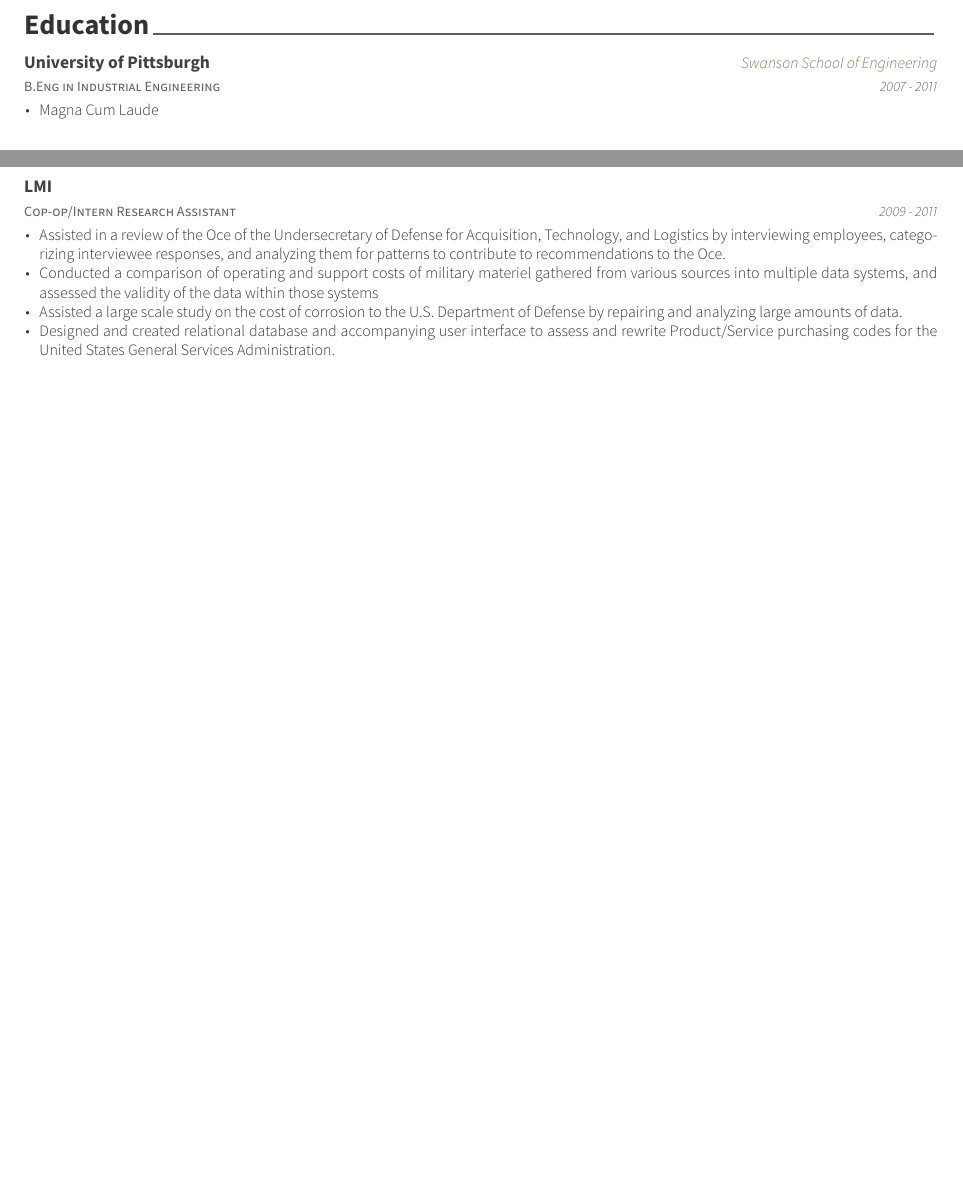
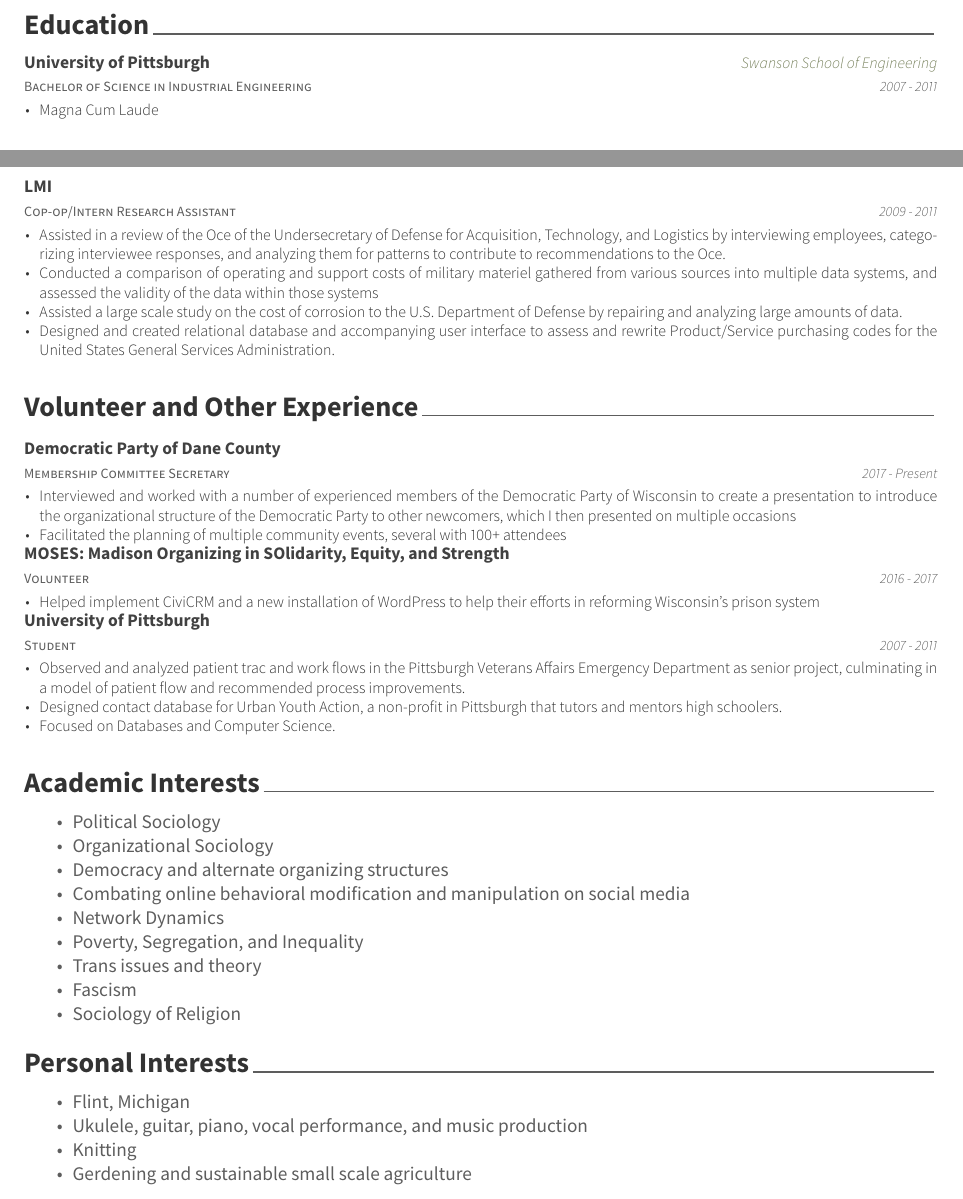
Before and after one commit to Everett-Trechter/Resume, an R Markdown document (ResumeMarkdown/EverettTrechterResume.Rmd): two parts of pages 1 and 2 of 2, joined at a grey line, cut so that both start at the same text, the shorter picture padded with empty space. The pictures show the output file ResumeMarkdown/EverettTrechterResume.pdf that the author committed with the source.

Commit message:
filled in details, still some formatting

````diff
--- a/ResumeMarkdown/EverettTrechterResume.Rmd
+++ b/ResumeMarkdown/EverettTrechterResume.Rmd
@@ -46,7 +46,7 @@
 ```{r}
 tribble(
   ~ degree, ~ uni, ~school, ~ dates, ~ details,
-  "B.Eng in Industrial Engineering", "University of Pittsburgh","Swanson School of Engineering","2007 - 2011","Magna Cum Laude"
+  "Bachelor of Science in Industrial Engineering", "University of Pittsburgh","Swanson School of Engineering","2007 - 2011","Magna Cum Laude"
 )%>%
   detailed_entries(degree, dates, uni, school, details)
 ```
@@ -90,3 +90,37 @@
 )%>%
   detailed_entries(role, dates, company,, details)
 ```
+
+#Volunteer and Other Experience
+```{r}
+tribble(
+  ~role, ~org, ~dates, ~deets,
+  "Membership Committee Secretary","Democratic Party of Dane County","2017 - Present","Interviewed and worked with a number of experienced members of the Democratic Party of Wisconsin to create a presentation to introduce the organizational structure of the Democratic Party to other newcomers, which I then presented
+on multiple occasions",
+  "Membership Committee Secretary","Democratic Party of Dane County","2017 - Present","Facilitated the planning of multiple community events, several with 100+ attendees",
+  "Volunteer","MOSES: Madison Organizing in SOlidarity, Equity, and Strength","2016 - 2017","Helped implement CiviCRM and a new installation of WordPress to help their
+efforts in reforming Wisconsin’s prison system",
+  "Student","University of Pittsburgh","2007 - 2011","Observed and analyzed patient trac and work flows in the Pittsburgh Veterans Affairs Emergency Department as senior project, culminating in a model of
+patient flow and recommended process improvements.",
+  "Student","University of Pittsburgh","2007 - 2011","Designed contact database for Urban Youth Action, a non-profit in Pittsburgh that tutors and mentors high schoolers.",
+  "Student","University of Pittsburgh","2007 - 2011","Focused on Databases and Computer Science."
+)%>%
+  detailed_entries(role, dates, org,,deets)
+```
+
+# Academic Interests
+ * Political Sociology
+ * Organizational Sociology
+ * Democracy and alternate organizing structures
+ * Combating online behavioral modification and manipulation on social media
+ * Network Dynamics
+ * Poverty, Segregation, and Inequality
+ * Trans issues and theory
+ * Fascism
+ * Sociology of Religion
+
+# Personal Interests
+ * Flint, Michigan
+ * Ukulele, guitar, piano, vocal performance, and music production
+ * Knitting
+ * Gerdening and sustainable small scale agriculture
````
Also changed, not shown: ResumeMarkdown/EverettTrechterResume.pdf, ResumeMarkdown/EverettTrechterResume.Rmd (4 more changed lines).
